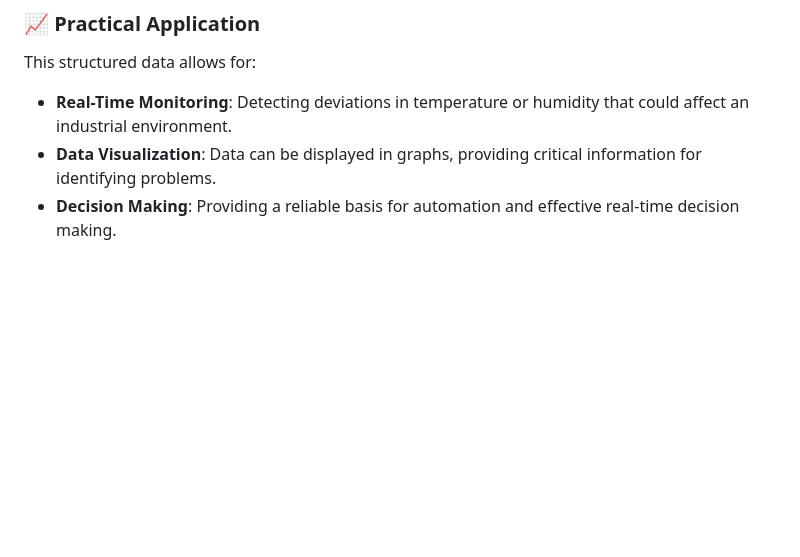
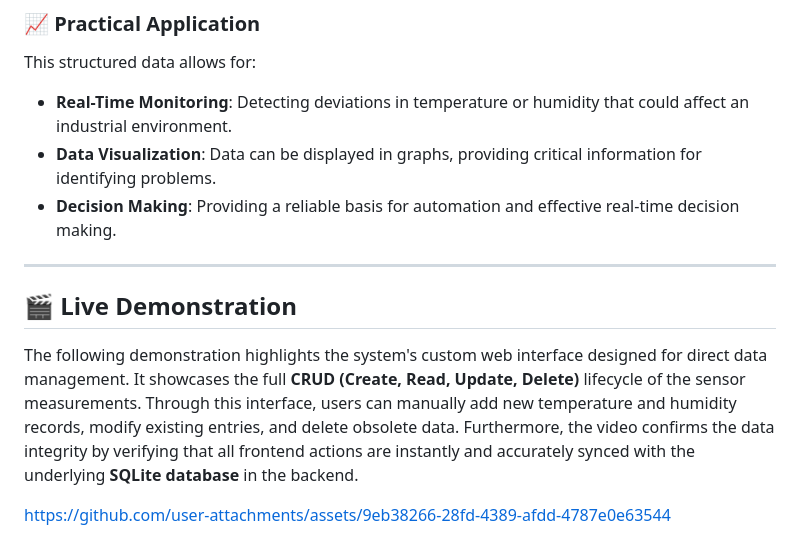
Before and after one commit to Thanos01skg/CRUD-Interface, a Markdown page: README.md, the part around the change. Rendered like a GitHub page; blank space fills up the shorter version.

```diff
--- a/README.md
+++ b/README.md
@@ -178,3 +178,10 @@ This structured data allows for:
 * **Real-Time Monitoring**: Detecting deviations in temperature or humidity that could affect an industrial environment.
 * **Data Visualization**: Data can be displayed in graphs, providing critical information for identifying problems.
 * **Decision Making**: Providing a reliable basis for automation and effective real-time decision making.
+
+---
+
+## 🎬 Live Demonstration
+The following demonstration highlights the system's custom web interface designed for direct data management. It showcases the full **CRUD (Create, Read, Update, Delete)** lifecycle of the sensor measurements. Through this interface, users can manually add new temperature and humidity records, modify existing entries, and delete obsolete data. Furthermore, the video confirms the data integrity by verifying that all frontend actions are instantly and accurately synced with the underlying **SQLite database** in the backend.
+
+https://github.com/user-attachments/assets/9eb38266-28fd-4389-afdd-4787e0e63544
```
